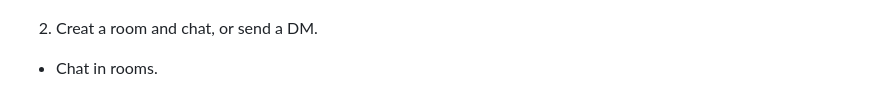
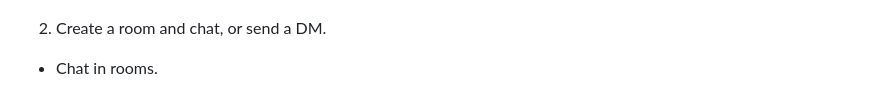
Before and after one commit to idalz/realtime-chat-app, a Markdown page: README.md, the part around the change. Rendered like a GitHub page.

```diff
--- a/README.md
+++ b/README.md
@@ -56,7 +56,7 @@ A real-time chat platform using **FastAPI**, **WebSockets**, and **Redis** for p
 
 ![Alt text](app_screenshots/login.png)
 
-2. Creat a room and chat, or send a DM.
+2. Create a room and chat, or send a DM.
 
 - Chat in rooms.
 
```
